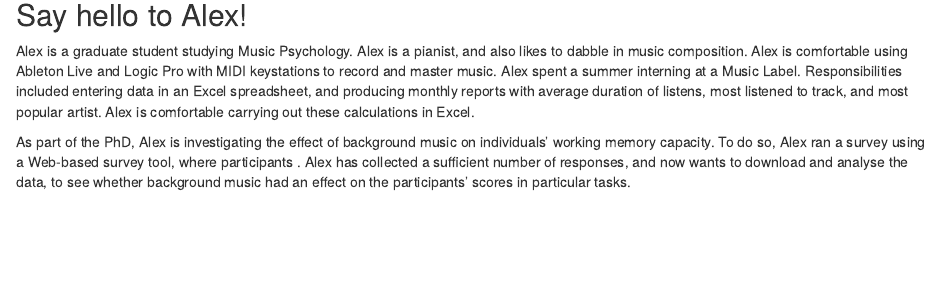
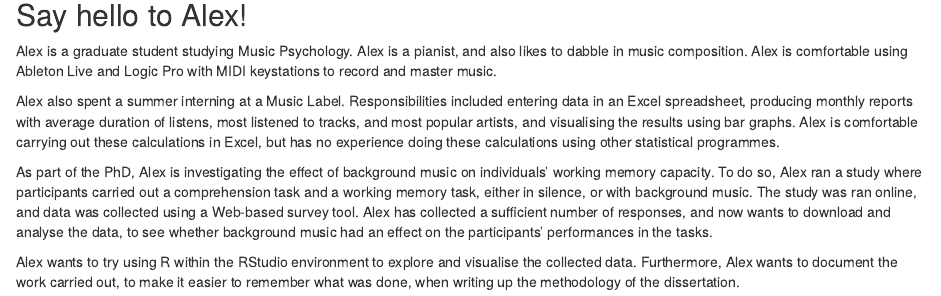
Before and after one commit to acceleratingdigitalskills/intro-to-R-for-MRs, an R Markdown document (episodes/meet-alex.Rmd): the page in a window 1100 px wide, from 80 px down. Rendered offline with R 4.5, knitr and Pandoc, with nearby package versions.

Commit message:
Update meet-alex.Rmd

```diff
--- a/episodes/meet-alex.Rmd
+++ b/episodes/meet-alex.Rmd
@@ -6,6 +6,10 @@ exercises: 0
 
 ## Say hello to Alex!
 
-Alex is a graduate student studying Music Psychology. Alex is a pianist, and also likes to dabble in music composition. Alex is comfortable using Ableton Live and Logic Pro with MIDI keystations to record and master music. Alex spent a summer interning at a Music Label. Responsibilities included entering data in an Excel spreadsheet, and producing monthly reports with average duration of listens, most listened to track, and most popular artist. Alex is comfortable carrying out these calculations in Excel.
+Alex is a graduate student studying Music Psychology. Alex is a pianist, and also likes to dabble in music composition. Alex is comfortable using Ableton Live and Logic Pro with MIDI keystations to record and master music.
 
-As part of the PhD, Alex is investigating the effect of background music on individuals' working memory capacity. To do so, Alex ran a survey using a Web-based survey tool, where participants . Alex has collected a sufficient number of responses, and now wants to download and analyse the data, to see whether background music had an effect on the participants' scores in particular tasks.
+Alex also spent a summer interning at a Music Label. Responsibilities included entering data in an Excel spreadsheet, producing monthly reports with average duration of listens, most listened to tracks, and most popular artists, and visualising the results using bar graphs. Alex is comfortable carrying out these calculations in Excel, but has no experience doing these calculations using other statistical programmes.
+
+As part of the PhD, Alex is investigating the effect of background music on individuals' working memory capacity. To do so, Alex ran a study where participants carried out a comprehension task and a working memory task, either in silence, or with background music. The study was ran online, and data was collected using a Web-based survey tool. Alex has collected a sufficient number of responses, and now wants to download and analyse the data, to see whether background music had an effect on the participants' performances in the tasks.
+
+Alex wants to try using R within the RStudio environment to explore and visualise the collected data. Furthermore, Alex wants to document the work carried out, to make it easier to remember what was done, when writing up the methodology of the dissertation.
```
